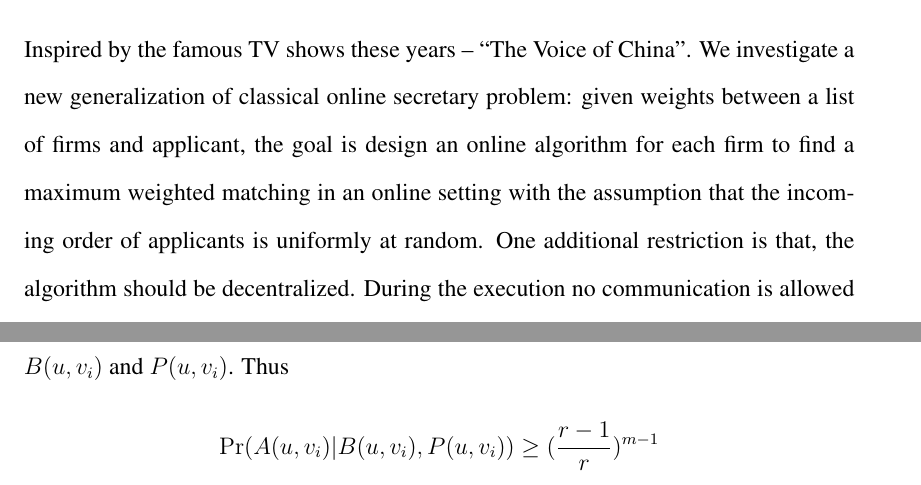
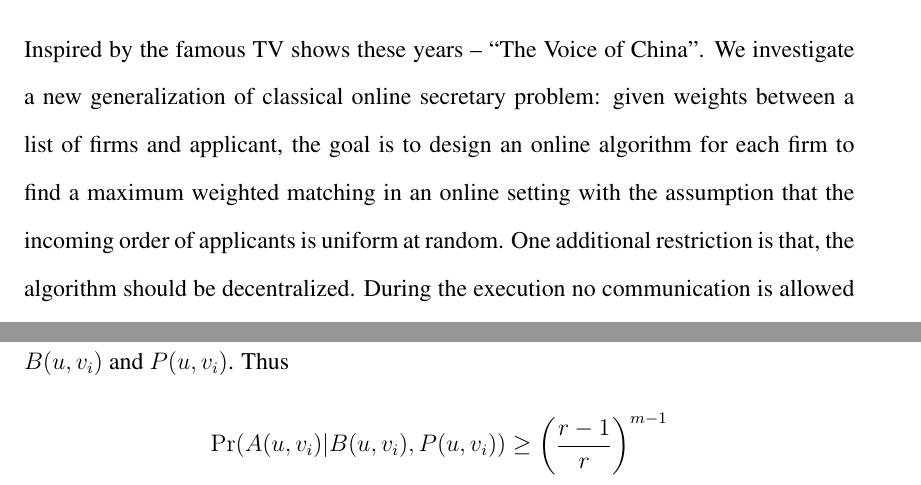
Before and after one commit to mrain/thesis, a LaTeX thesis (thesis.tex, which reads body/abstract.tex, chapters/specific.tex): two parts of pages 1 and 27 of 43 before the commit and two parts of pages 1 and 28 of 43 after it, joined at a grey line, cut so that both start at the same text. Compiled offline with pdfLaTeX.

Commit message:
Slightly modified.

```diff
--- a/body/abstract.tex
+++ b/body/abstract.tex
@@ -2,10 +2,10 @@
 \noindent
 Inspired by the famous TV shows these years -- ``The Voice of China".
 We investigate a new generalization of classical online secretary problem:
-given weights between a list of firms and applicant, the goal is design
+given weights between a list of firms and applicant, the goal is to design
 an online algorithm for each firm to
 find a maximum weighted matching in an online setting with the assumption
-that the incoming order of applicants is uniformly at random.
+that the incoming order of applicants is uniform at random.
 One additional restriction is that, the algorithm should be decentralized.
 During the execution no communication is allowed between the firms and there
 is no supervisor doing such an assignment.
--- a/chapters/specific.tex
+++ b/chapters/specific.tex
@@ -85,6 +85,6 @@ Before the proof of this theorem, first we have to introduce some notations:
     These $m-1$ events (each with probability $\frac{r-1}{r}$) are independent from each other,
     and are all independent from $B(u, v_i)$ and $P(u, v_i)$.
     Thus
-    $$\Pr(A(u, v_i)|B(u, v_i), P(u, v_i)) \ge (\frac{r-1}{r})^{m-1}$$
+    $$\Pr(A(u, v_i)|B(u, v_i), P(u, v_i)) \ge \left(\frac{r-1}{r}\right)^{m-1}$$
 
     To sum up:
```
Also changed, not shown: thesis.pdf, chapters/specific.tex (6 more changed lines).
